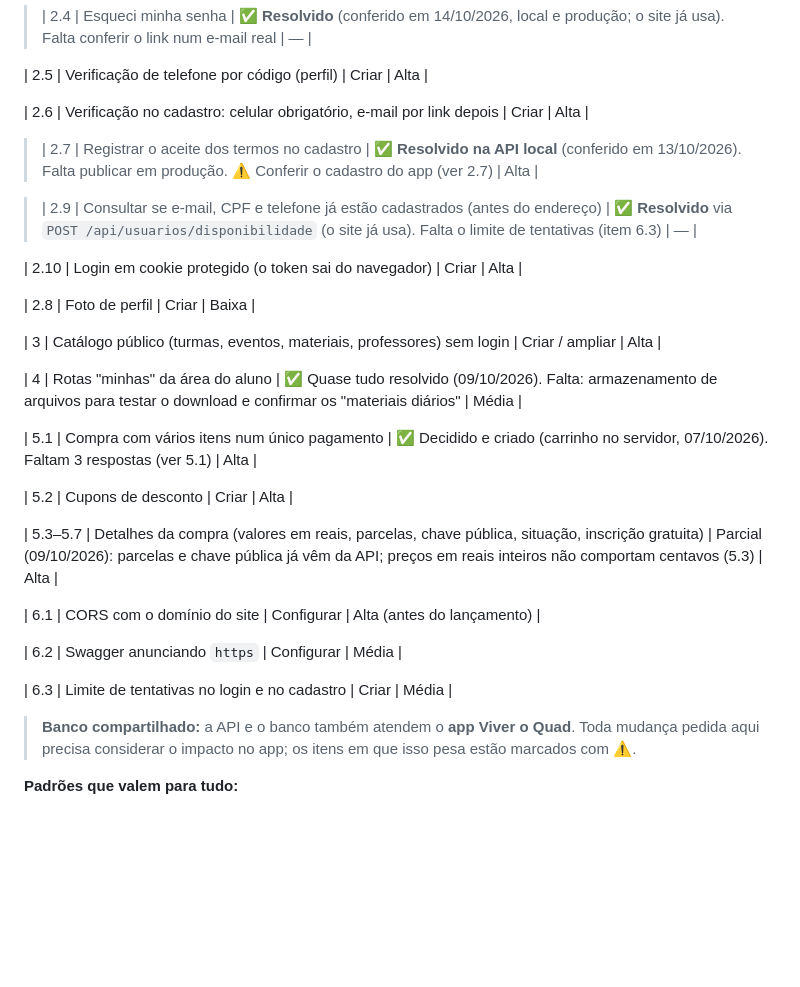
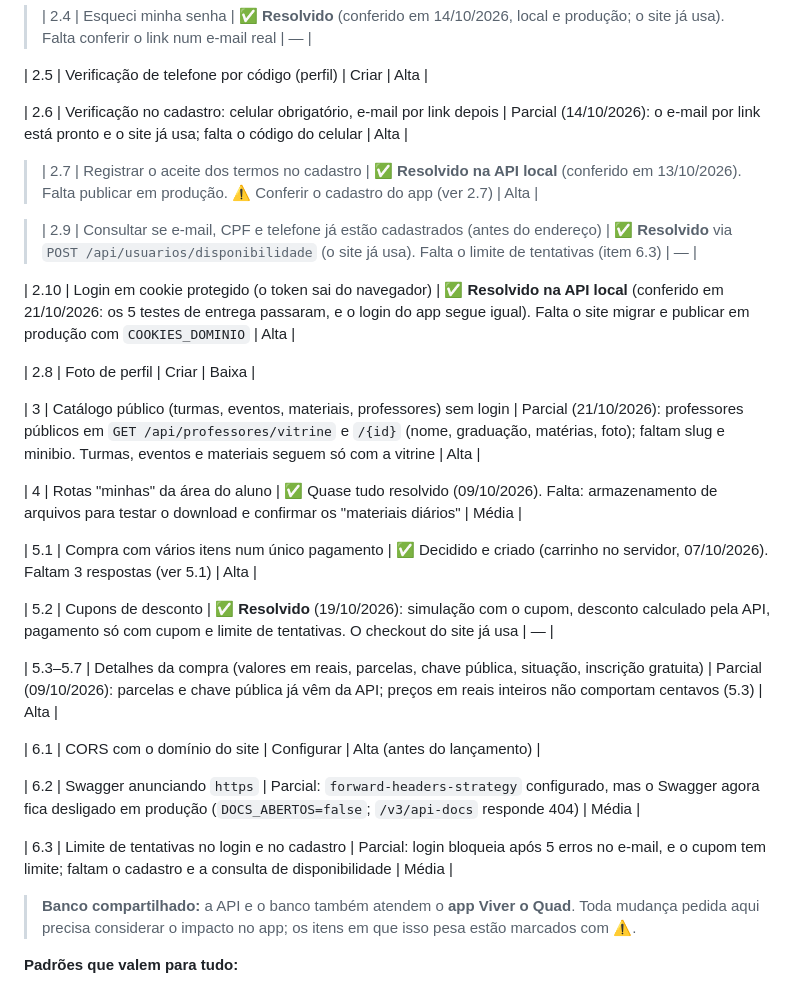
Before and after one commit to gestaoquadia-max/site-quad-atual, a Markdown page: docs/pedidos-backend.md, the part around the change. GitHub-like rendering; blank space fills up the shorter version.

Commit message:
Pedidos ao backend: login em cookie e professores públicos entregues
Atualiza também cupons (resolvido), confirmação de e-mail, Swagger e limite
de tentativas (parciais), conferidos no código e na API local.

Co-Authored-By: Claude Opus 5.5 <noreply@anthropic.com>

```diff
--- a/docs/pedidos-backend.md
+++ b/docs/pedidos-backend.md
@@ -25,31 +25,31 @@
 
 | 2.5 | Verificação de telefone por código (perfil) | Criar | Alta |
 
-| 2.6 | Verificação no cadastro: celular obrigatório, e-mail por link depois | Criar | Alta |
+| 2.6 | Verificação no cadastro: celular obrigatório, e-mail por link depois | Parcial (14/10/2026): o e-mail por link está pronto e o site já usa; falta o código do celular | Alta |
 
 > | 2.7 | Registrar o aceite dos termos no cadastro | ✅ **Resolvido na API local** (conferido em 13/10/2026). Falta publicar em produção. ⚠️ Conferir o cadastro do app (ver 2.7) | Alta |
 
 > | 2.9 | Consultar se e-mail, CPF e telefone já estão cadastrados (antes do endereço) | ✅ **Resolvido** via `POST /api/usuarios/disponibilidade` (o site já usa). Falta o limite de tentativas (item 6.3) | — |
 
-| 2.10 | Login em cookie protegido (o token sai do navegador) | Criar | Alta |
+| 2.10 | Login em cookie protegido (o token sai do navegador) | ✅ **Resolvido na API local** (conferido em 21/10/2026: os 5 testes de entrega passaram, e o login do app segue igual). Falta o site migrar e publicar em produção com `COOKIES_DOMINIO` | Alta |
 
 | 2.8 | Foto de perfil | Criar | Baixa |
 
-| 3 | Catálogo público (turmas, eventos, materiais, professores) sem login | Criar / ampliar | Alta |
+| 3 | Catálogo público (turmas, eventos, materiais, professores) sem login | Parcial (21/10/2026): professores públicos em `GET /api/professores/vitrine` e `/{id}` (nome, graduação, matérias, foto); faltam slug e minibio. Turmas, eventos e materiais seguem só com a vitrine | Alta |
 
 | 4 | Rotas "minhas" da área do aluno | ✅ Quase tudo resolvido (09/10/2026). Falta: armazenamento de arquivos para testar o download e confirmar os "materiais diários" | Média |
 
 | 5.1 | Compra com vários itens num único pagamento | ✅ Decidido e criado (carrinho no servidor, 07/10/2026). Faltam 3 respostas (ver 5.1) | Alta |
 
-| 5.2 | Cupons de desconto | Criar | Alta |
+| 5.2 | Cupons de desconto | ✅ **Resolvido** (19/10/2026): simulação com o cupom, desconto calculado pela API, pagamento só com cupom e limite de tentativas. O checkout do site já usa | — |
 
 | 5.3–5.7 | Detalhes da compra (valores em reais, parcelas, chave pública, situação, inscrição gratuita) | Parcial (09/10/2026): parcelas e chave pública já vêm da API; preços em reais inteiros não comportam centavos (5.3) | Alta |
 
 | 6.1 | CORS com o domínio do site | Configurar | Alta (antes do lançamento) |
 
-| 6.2 | Swagger anunciando `https` | Configurar | Média |
+| 6.2 | Swagger anunciando `https` | Parcial: `forward-headers-strategy` configurado, mas o Swagger agora fica desligado em produção (`DOCS_ABERTOS=false`; `/v3/api-docs` responde 404) | Média |
 
-| 6.3 | Limite de tentativas no login e no cadastro | Criar | Média |
+| 6.3 | Limite de tentativas no login e no cadastro | Parcial: login bloqueia após 5 erros no e-mail, e o cupom tem limite; faltam o cadastro e a consulta de disponibilidade | Média |
 
 
 
```
